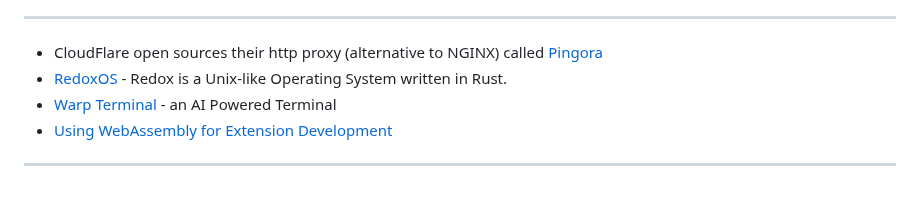
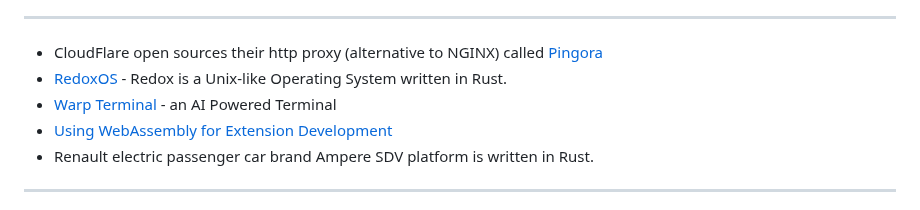
Before and after one commit to peterneave/rust, a Markdown page: README.md, the part around the change. GitHub-like rendering.

Commit message:
Add another example

```diff
--- a/README.md
+++ b/README.md
@@ -96,6 +96,7 @@ Close to speed of C/C++.
 - [RedoxOS](https://redox-os.org) - Redox is a Unix-like Operating System written in Rust.
 - [Warp Terminal](https://www.warp.dev/) - an AI Powered Terminal
 - [Using WebAssembly for Extension Development](https://code.visualstudio.com/blogs/2024/05/08/wasm)
+- Renault electric passenger car brand Ampere SDV platform is written in Rust.
 
 ---
 
```
